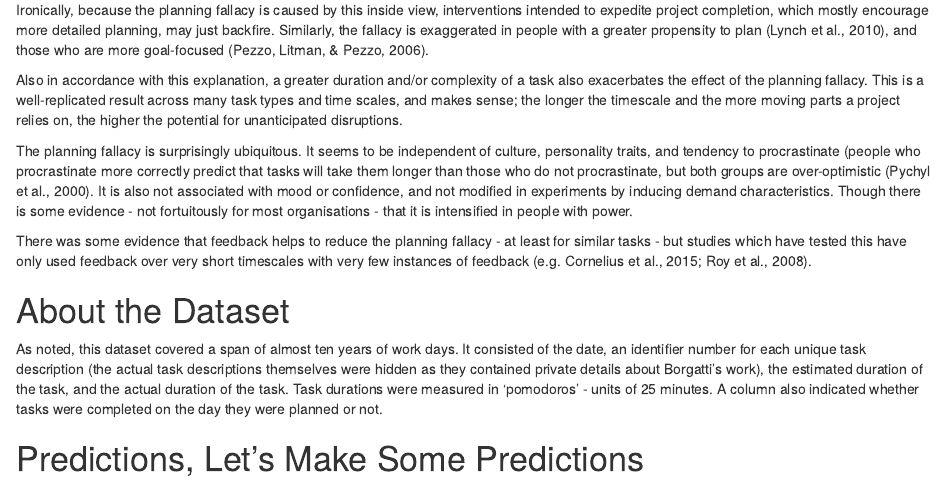
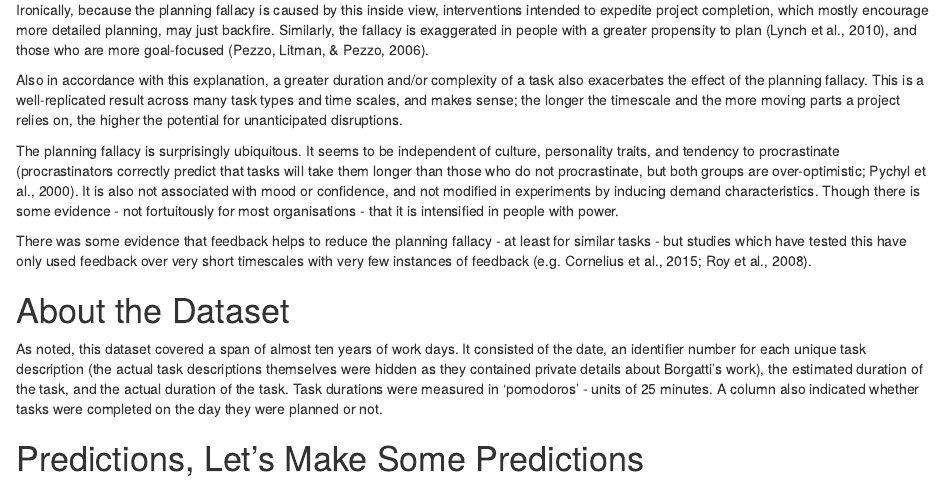
Before and after one commit to Shinkai0202/PSY6009_Research_Project, an R Markdown document (index.Rmd): the page in a window 1100 px wide, from 1660 px down. Rendered offline with R 4.5, knitr and Pandoc, with nearby package versions.

Commit message:
Update index.Rmd
formatting correction

```diff
--- a/index.Rmd
+++ b/index.Rmd
@@ -47,7 +47,7 @@ Ironically, because the planning fallacy is caused by this inside view, interven
 
 Also in accordance with this explanation, a greater duration and/or complexity of a task also exacerbates the effect of the planning fallacy. This is a well-replicated result across many task types and time scales, and makes sense; the longer the timescale and the more moving parts a project relies on, the higher the potential for unanticipated disruptions.
 
-The planning fallacy is surprisingly ubiquitous. It seems to be independent of culture, personality traits, and tendency to procrastinate (people who procrastinate more correctly predict that tasks will take them longer than those who do not procrastinate, but both groups are over-optimistic (Pychyl et al., 2000). It is also not associated with mood or confidence, and not modified in experiments by inducing demand characteristics. Though there is some evidence - not fortuitously for most organisations - that it is intensified in people with power.
+The planning fallacy is surprisingly ubiquitous. It seems to be independent of culture, personality traits, and tendency to procrastinate (procrastinators correctly predict that tasks will take them longer than those who do not procrastinate, but both groups are over-optimistic; Pychyl et al., 2000). It is also not associated with mood or confidence, and not modified in experiments by inducing demand characteristics. Though there is some evidence - not fortuitously for most organisations - that it is intensified in people with power.
 
 There was some evidence that feedback helps to reduce the planning fallacy - at least for similar tasks - but studies which have tested this have only used feedback over very short timescales with very few instances of feedback (e.g. Cornelius et al., 2015; Roy et al., 2008).
 
```
